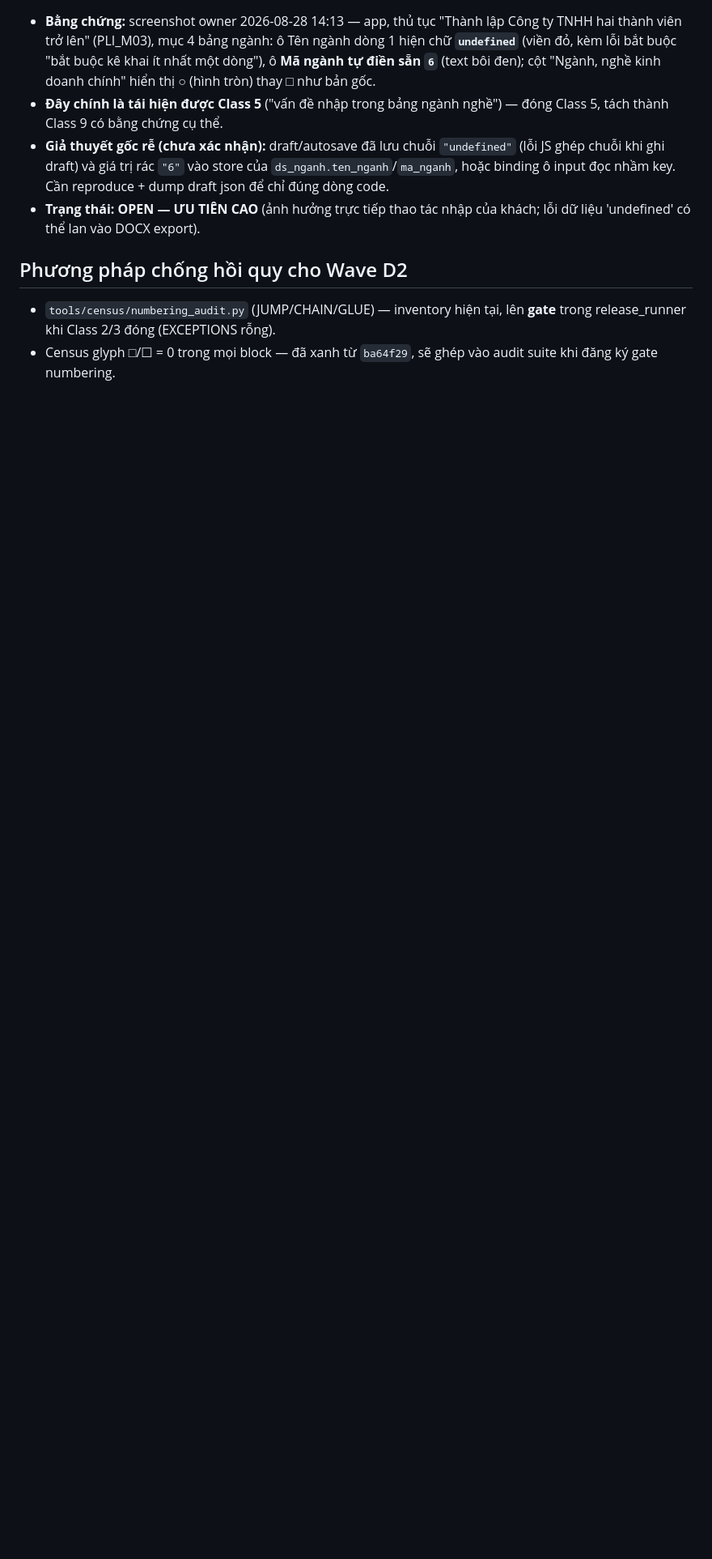
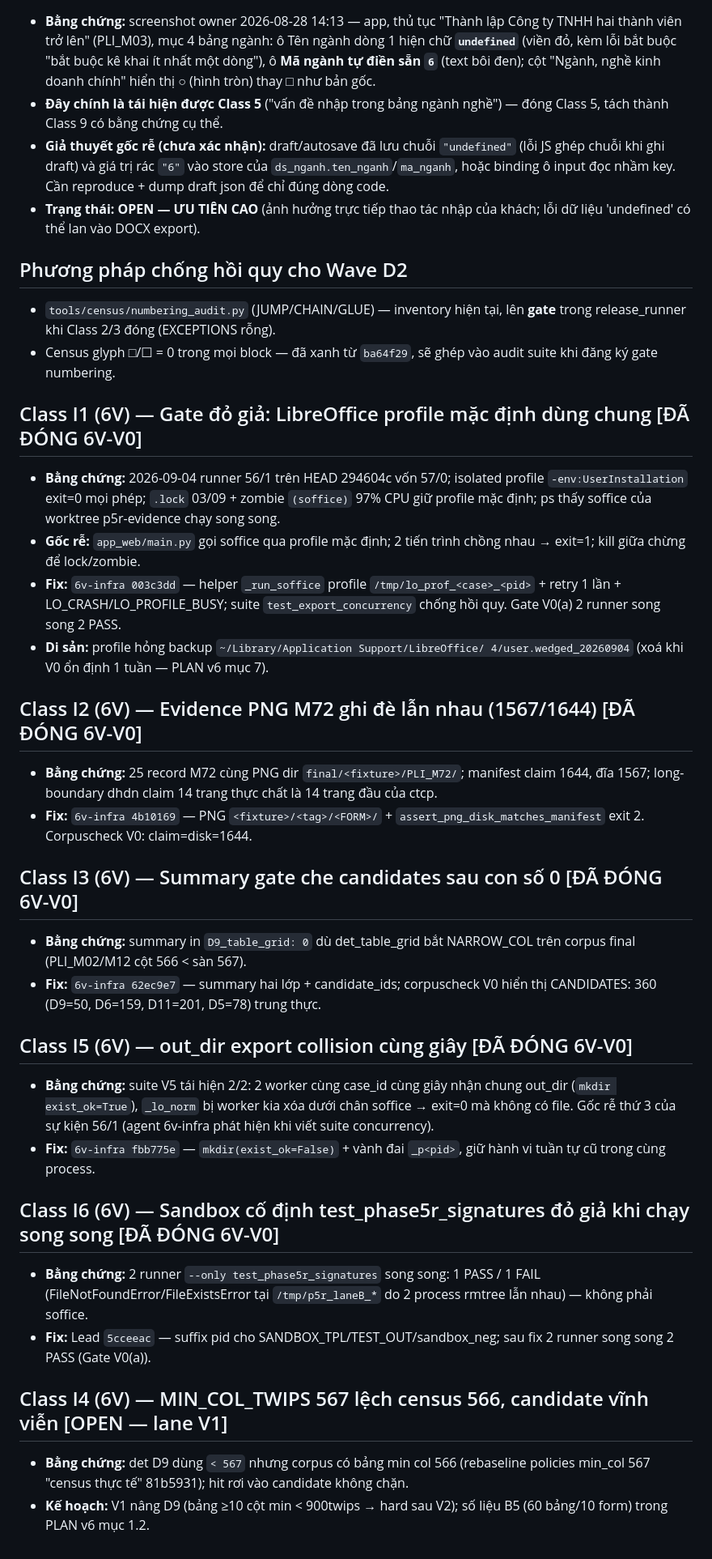
Before and after one commit to Zedlchoke/dangky_kinhdoanh, a Markdown page: docs/defect_registry.md, the part around the change. Shown at 81% size. Drawn GitHub-style; blank space fills up the shorter version.

Commit message:
docs(6V-V0): checkpoint Gate V0 @ 310f868 — 58 PASS/0 FAIL/0 NOT RUN tren main (preflight bat 1 soffice song lai ma gate van xanh = lop I1 dong thuc te); ledger + defect_registry I1/I2/I3/I5/I6 CLOSED, I4 OPEN->lane V1

```diff
--- a/docs/defect_registry.md
+++ b/docs/defect_registry.md
@@ -179,3 +179,58 @@ thật. Không gọi release xanh cho tới khi full runner chạy ở môi trư
   lên **gate** trong release_runner khi Class 2/3 đóng (EXCEPTIONS rỗng).
 - Census glyph □/☐ = 0 trong mọi block — đã xanh từ `ba64f29`, sẽ ghép vào
   audit suite khi đăng ký gate numbering.
+
+## Class I1 (6V) — Gate đỏ giả: LibreOffice profile mặc định dùng chung [ĐÃ ĐÓNG 6V-V0]
+
+- **Bằng chứng:** 2026-09-04 runner 56/1 trên HEAD 294604c vốn 57/0; isolated
+  profile `-env:UserInstallation` exit=0 mọi phép; `.lock` 03/09 + zombie
+  `(soffice)` 97% CPU giữ profile mặc định; ps thấy soffice của worktree
+  p5r-evidence chạy song song.
+- **Gốc rễ:** `app_web/main.py` gọi soffice qua profile mặc định; 2 tiến trình
+  chồng nhau → exit=1; kill giữa chừng để lock/zombie.
+- **Fix:** `6v-infra 003c3dd` — helper `_run_soffice` profile
+  `/tmp/lo_prof_<case>_<pid>` + retry 1 lần + LO_CRASH/LO_PROFILE_BUSY;
+  suite `test_export_concurrency` chống hồi quy. Gate V0(a) 2 runner song
+  song 2 PASS.
+- **Di sản:** profile hỏng backup `~/Library/Application Support/LibreOffice/
+  4/user.wedged_20260904` (xoá khi V0 ổn định 1 tuần — PLAN v6 mục 7).
+
+## Class I2 (6V) — Evidence PNG M72 ghi đè lẫn nhau (1567/1644) [ĐÃ ĐÓNG 6V-V0]
+
+- **Bằng chứng:** 25 record M72 cùng PNG dir `final/<fixture>/PLI_M72/`;
+  manifest claim 1644, đĩa 1567; long-boundary dhdn claim 14 trang thực chất
+  là 14 trang đầu của ctcp.
+- **Fix:** `6v-infra 4b10169` — PNG `<fixture>/<tag>/<FORM>/` +
+  `assert_png_disk_matches_manifest` exit 2. Corpuscheck V0: claim=disk=1644.
+
+## Class I3 (6V) — Summary gate che candidates sau con số 0 [ĐÃ ĐÓNG 6V-V0]
+
+- **Bằng chứng:** summary in `D9_table_grid: 0` dù det_table_grid bắt
+  NARROW_COL trên corpus final (PLI_M02/M12 cột 566 < sàn 567).
+- **Fix:** `6v-infra 62ec9e7` — summary hai lớp + candidate_ids; corpuscheck
+  V0 hiển thị CANDIDATES: 360 (D9=50, D6=159, D11=201, D5=78) trung thực.
+
+## Class I5 (6V) — out_dir export collision cùng giây [ĐÃ ĐÓNG 6V-V0]
+
+- **Bằng chứng:** suite V5 tái hiện 2/2: 2 worker cùng case_id cùng giây nhận
+  chung out_dir (`mkdir exist_ok=True`), `_lo_norm` bị worker kia xóa dưới
+  chân soffice → exit=0 mà không có file. Gốc rễ thứ 3 của sự kiện 56/1 (agent
+  6v-infra phát hiện khi viết suite concurrency).
+- **Fix:** `6v-infra fbb775e` — `mkdir(exist_ok=False)` + vành đai `_p<pid>`,
+  giữ hành vi tuần tự cũ trong cùng process.
+
+## Class I6 (6V) — Sandbox cố định test_phase5r_signatures đỏ giả khi chạy song song [ĐÃ ĐÓNG 6V-V0]
+
+- **Bằng chứng:** 2 runner `--only test_phase5r_signatures` song song: 1 PASS
+  / 1 FAIL (FileNotFoundError/FileExistsError tại `/tmp/p5r_laneB_*` do 2
+  process rmtree lẫn nhau) — không phải soffice.
+- **Fix:** Lead `5cceeac` — suffix pid cho SANDBOX_TPL/TEST_OUT/sandbox_neg;
+  sau fix 2 runner song song 2 PASS (Gate V0(a)).
+
+## Class I4 (6V) — MIN_COL_TWIPS 567 lệch census 566, candidate vĩnh viễn [OPEN — lane V1]
+
+- **Bằng chứng:** det D9 dùng `< 567` nhưng corpus có bảng min col 566
+  (rebaseline policies min_col 567 "census thực tế" 81b5931); hit rơi vào
+  candidate không chặn.
+- **Kế hoạch:** V1 nâng D9 (bảng ≥10 cột min < 900twips → hard sau V2); số
+  liệu B5 (60 bảng/10 form) trong PLAN v6 mục 1.2.
```
Also changed, not shown: docs/execution_ledger.md (+18 -0 lines).
